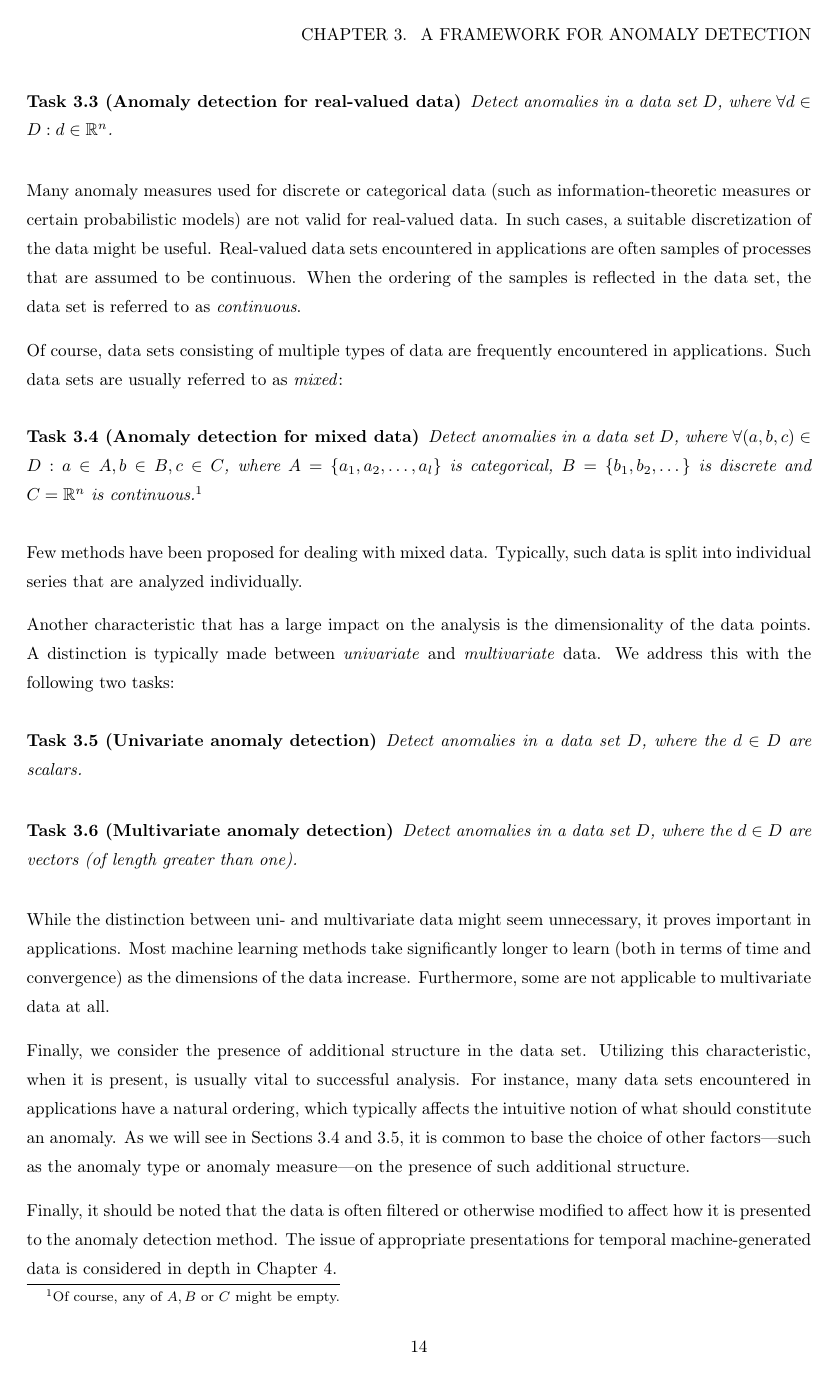
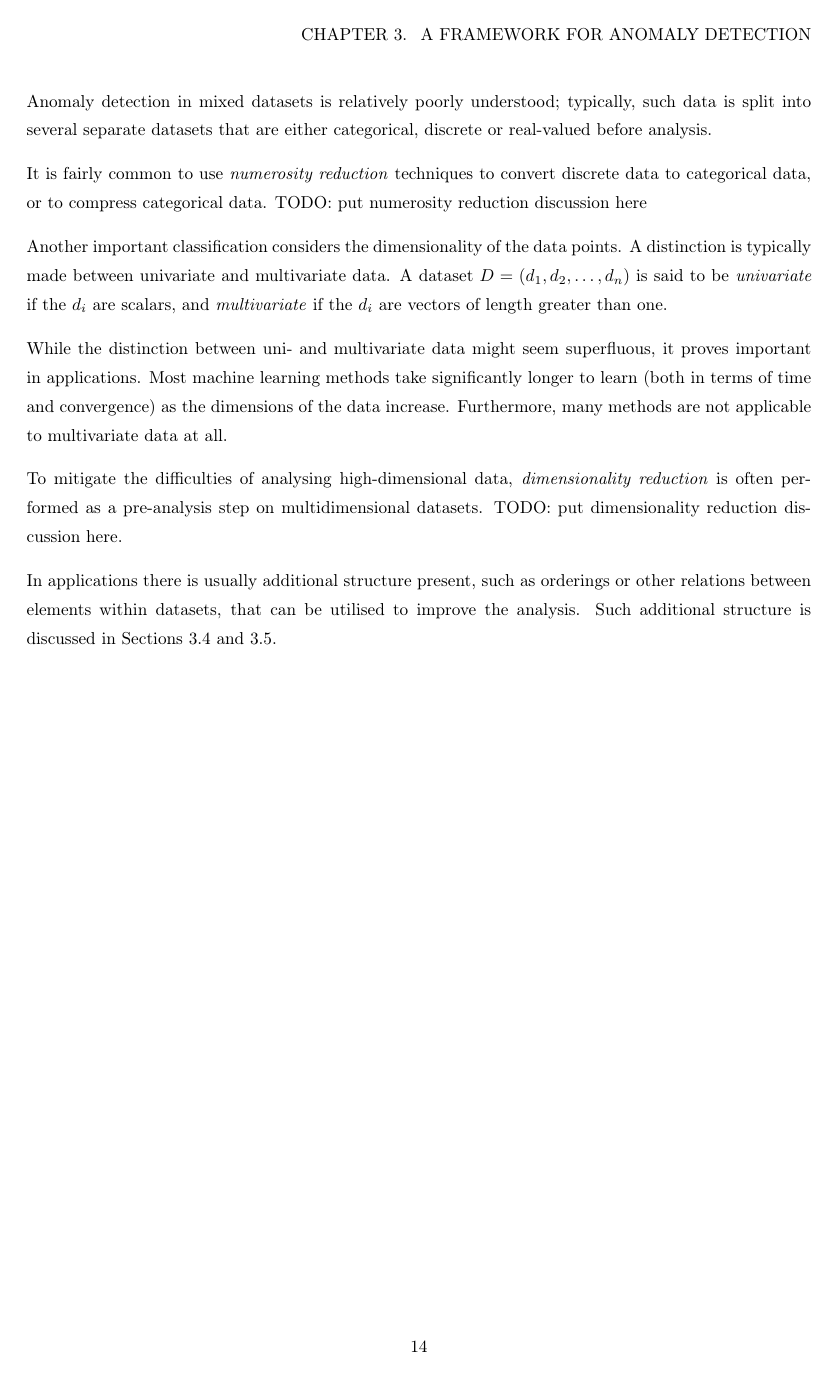
Before and after one commit to aeriksson/thesis-report, a LaTeX thesis (report.tex, which reads framework.tex): page 15 of 69. Compiled offline with pdfLaTeX.

Commit message:
Framework: Rewrote Data(set) Format section.
Changes:
- Removed tasks.
- Added a few stubs for merging in a discussion on
  dimensionality/numerosity reduction and discretisation.
- Rewrote/removed a few sentences.

```diff
--- a/framework.tex
+++ b/framework.tex
@@ -50 +46,2 @@ If the underlying set is infinite but countable, it is referred to as discrete:
 
+Anomaly detection in mixed datasets is relatively poorly understood; typically, such data is split into several separate datasets that are either categorical, discrete or real-valued before analysis.
@@ -52,31 +48,13 @@ Usually, the underlying set is either $\mathbb{Z}$ or $\mathbb{N}$ in this task.
 
-Finally, the underlying set might be uncountable. To the author's knowledge, the only uncountable sets encountered in anomaly detection applications is the real numbers. For this reason, other uncountable sets are ignored in the following task.
+It is fairly common to use \emph{numerosity reduction} techniques to convert discrete data to categorical data, or to compress categorical data. TODO: put numerosity reduction discussion here
 
-\begin{task}[Anomaly detection for real-valued data]
-  Detect anomalies in a data set $D$, where $\forall d \in D: d \in \mathbb{R}^n$.
-\end{task}
+Another important classification considers the dimensionality of the data points. A distinction is typically made between univariate and multivariate data. A dataset $D = (d_1, d_2, \dots, d_n)$ is said to be \emph{univariate} if the $d_i$ are scalars, and \emph{multivariate} if the $d_i$ are vectors of length greater than one.
 
-Many anomaly measures used for discrete or categorical data (such as information-theoretic measures or certain probabilistic models) are not valid for real-valued data. In such cases, a suitable discretization of the data might be useful. Real-valued data sets encountered in applications are often samples of processes that are assumed to be continuous. When the ordering of the samples is reflected in the data set, the data set is referred to as \emph{continuous}.
+While the distinction between uni- and multivariate data might seem superfluous, it proves important in applications. Most machine learning methods take significantly longer to learn (both in terms of time and convergence) as the dimensions of the data increase. Furthermore, many methods are not applicable to multivariate data at all.
 
-Of course, data sets consisting of multiple types of data are frequently encountered in applications. Such data sets are usually referred to as \emph{mixed}:
-\begin{task}[Anomaly detection for mixed data]
-  Detect anomalies in a data set $D$, where $\forall (a, b, c) \in D: a \in A, b \in B, c \in C$, where $A = \{a_1, a_2, \dots, a_l\}$ is categorical, $B = \{b_1, b_2, \dots\}$ is discrete and $C = \mathbb{R}^n$ is continuous.\footnote{Of course, any of $A, B$ or $C$ might be empty.}
-\end{task}
+To mitigate the difficulties of analysing high-dimensional data, \emph{dimensionality reduction} is often performed as a pre-analysis step on multidimensional datasets. TODO: put dimensionality reduction discussion here.
 
-Few methods have been proposed for dealing with mixed data. Typically, such data is split into individual series that are analyzed individually.
-
-Another characteristic that has a large impact on the analysis is the dimensionality of the data points. A distinction is typically made between \emph{univariate} and \emph{multivariate} data. We address this with the following two tasks:
-\begin{task}[Univariate anomaly detection]
-  Detect anomalies in a data set $D$, where the $d \in D$ are scalars.
-\end{task}
-\begin{task}[Multivariate anomaly detection]
-  Detect anomalies in a data set $D$, where the $d \in D$ are vectors (of length greater than one).
-\end{task}
-While the distinction between uni- and multivariate data might seem unnecessary, it proves important in applications. Most machine learning methods take significantly longer to learn (both in terms of time and convergence) as the dimensions of the data increase. Furthermore, some are not applicable to multivariate data at all.
-
-Finally, we consider the presence of additional structure in the data set. Utilizing this characteristic, when it is present, is usually vital to successful analysis. For instance, many data sets encountered in applications have a natural ordering, which typically affects the intuitive notion of what should constitute an anomaly. As we will see in Sections~\ref{sect:anomaly_types} and~\ref{sect:anomaly_measures}, it is common to base the choice of other factors---such as the anomaly type or anomaly measure---on the presence of such additional structure.
-
-Finally, it should be noted that the data is often filtered or otherwise modified to affect how it is presented to the anomaly detection method. The issue of appropriate presentations for temporal machine-generated data is considered in depth in Chapter~\ref{ch:transformations}.
+In applications there is usually additional structure present, such as orderings or other relations between elements within datasets, that can be utilised to improve the analysis. Such additional structure is discussed in Sections~\ref{sect:anomaly_types} and~\ref{sect:anomaly_measures}.
 
 \clearpage
 
```
Also changed, not shown: TODO.md (+6 -1 lines), output/report.pdf, framework.tex (23 more changed lines).
